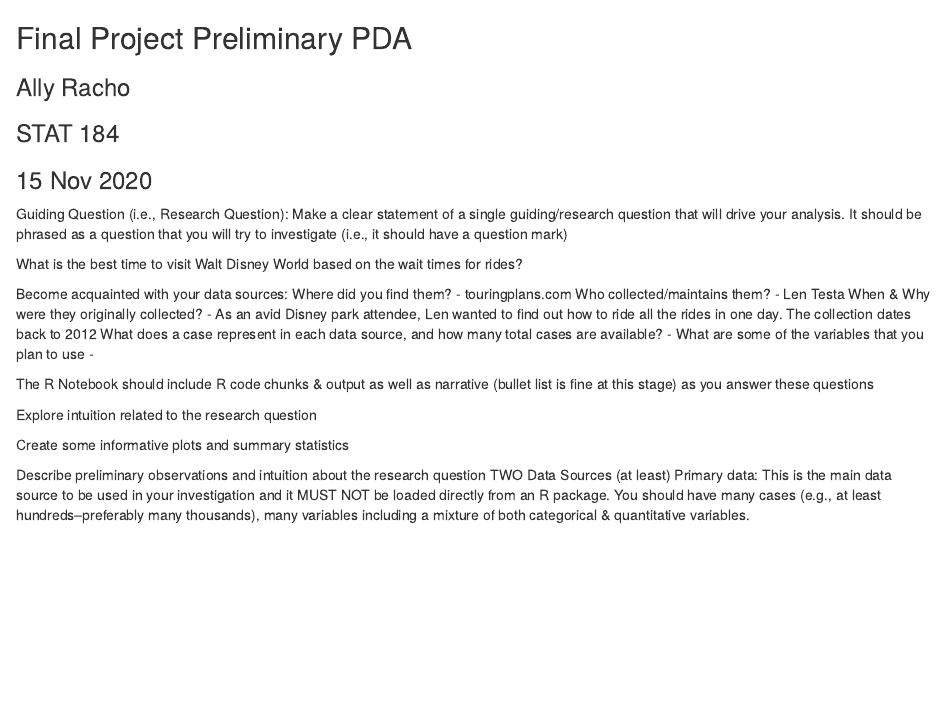
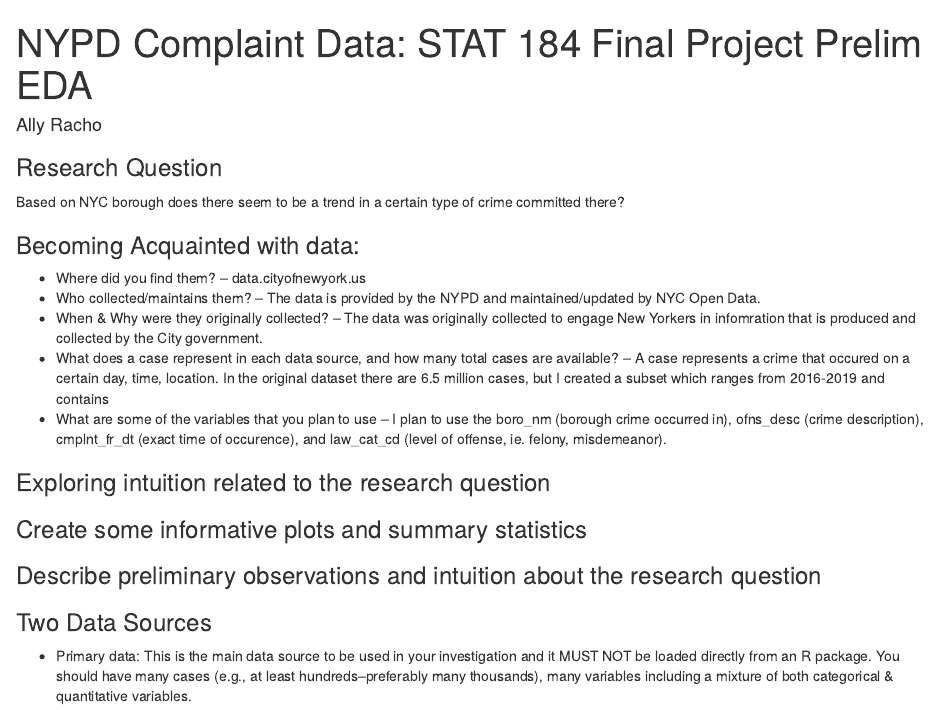
Before and after one commit to allyracho/STAT184_FinalProject, an R Markdown document (AllyRachoFinalPrelim.rmd): the page in a window 1100 px wide, from its top. Rendered offline with R 4.5, knitr and Pandoc, with nearby package versions.

Commit message:
initial nb.html commit, new topic and dataset

````diff
--- a/AllyRachoFinalPrelim.rmd
+++ b/AllyRachoFinalPrelim.rmd
@@ -1,30 +1,38 @@
-## Final Project Preliminary PDA
-### Ally Racho
-### STAT 184
-### 15 Nov 2020
+---
+title: "NYPD Complaint Data: STAT 184 Final Project Prelim EDA"
+author: "Ally Racho"
+output: html_notebook
+---
 
-Guiding Question (i.e., Research Question): Make a clear statement of a single guiding/research question that will drive your analysis.  It should be phrased as a question that you will try to investigate (i.e., it should have a question mark)
 
-What is the best time to visit Walt Disney World based on the wait times for rides?
+### Research Question
 
-Become acquainted with your data sources:
-Where did you find them?
-- touringplans.com
-Who collected/maintains them?
-- Len Testa
-When & Why were they originally collected?
-- As an avid Disney park attendee, Len wanted to find out how to ride all the rides in one day. The collection dates back to 2012
-What does a case represent in each data source, and how many total cases are available?
--
-What are some of the variables that you plan to use
--
+Based on NYC borough does there seem to be a trend in a certain type of crime committed there?
 
-The R Notebook should include R code chunks & output as well as narrative (bullet list is fine at this stage) as you answer these questions
 
-Explore intuition related to the research question
+### Becoming Acquainted with data:
+-  Where did you find them?
+  -- data.cityofnewyork.us
+-  Who collected/maintains them?
+  -- The data is provided by the NYPD and maintained/updated by NYC Open Data.
+-  When & Why were they originally collected?
+  -- The data was originally collected to engage New Yorkers in infomration that is produced and collected by the City government.
+-  What does a case represent in each data source, and how many total cases are available?
+  -- A case represents a crime that occured on a certain day, time, location. In the original dataset there are 6.5 million cases, but I created a subset which ranges from 2016-2019 and contains
+-  What are some of the variables that you plan to use
+  -- I plan to use the boro_nm (borough crime occurred in), ofns_desc (crime description), cmplnt_fr_dt (exact time of occurence), and law_cat_cd (level of offense, ie. felony, misdemeanor).
 
-Create some informative plots and summary statistics
 
-Describe preliminary observations and intuition about the research question
-TWO Data Sources (at least)
-Primary data:  This is the main data source to be used in your investigation and it MUST NOT be loaded directly from an R package. You should have many cases (e.g., at least hundreds--preferably many thousands), many variables including a mixture of both categorical & quantitative variables.
+### Exploring intuition related to the research question
+
+
+
+### Create some informative plots and summary statistics
+
+
+### Describe preliminary observations and intuition about the research question
+
+
+### Two Data Sources
+- Primary data:  This is the main data source to be used in your investigation and it MUST NOT be loaded directly from an R package. You should have many cases (e.g., at least hundreds--preferably many thousands), many variables including a mixture of both categorical & quantitative variables.
+```{r}
````
Also changed, not shown: AllyRachoFinalPrelim.nb.html (added), AllyRachoFinalPrelim.rmd (5 more changed lines).
